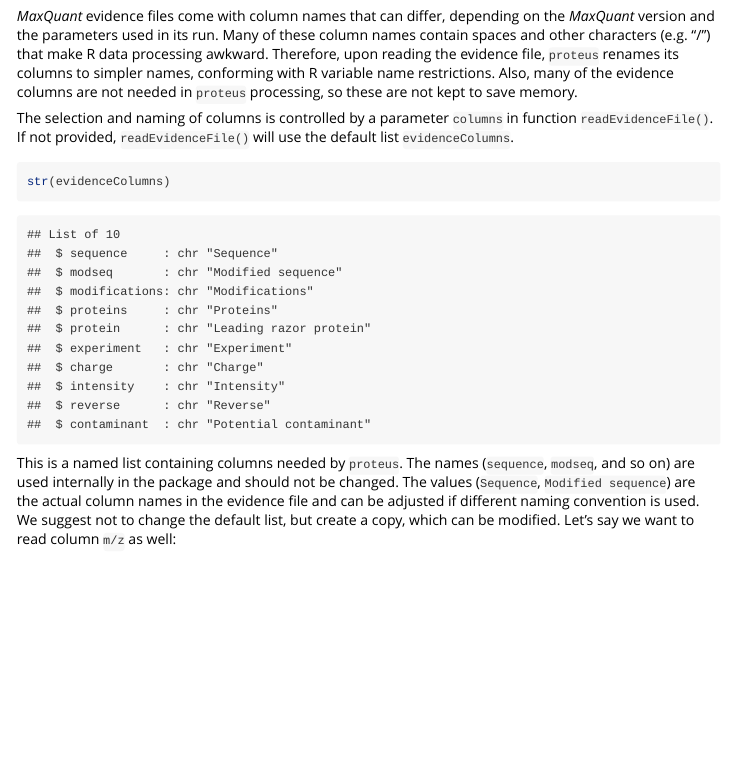
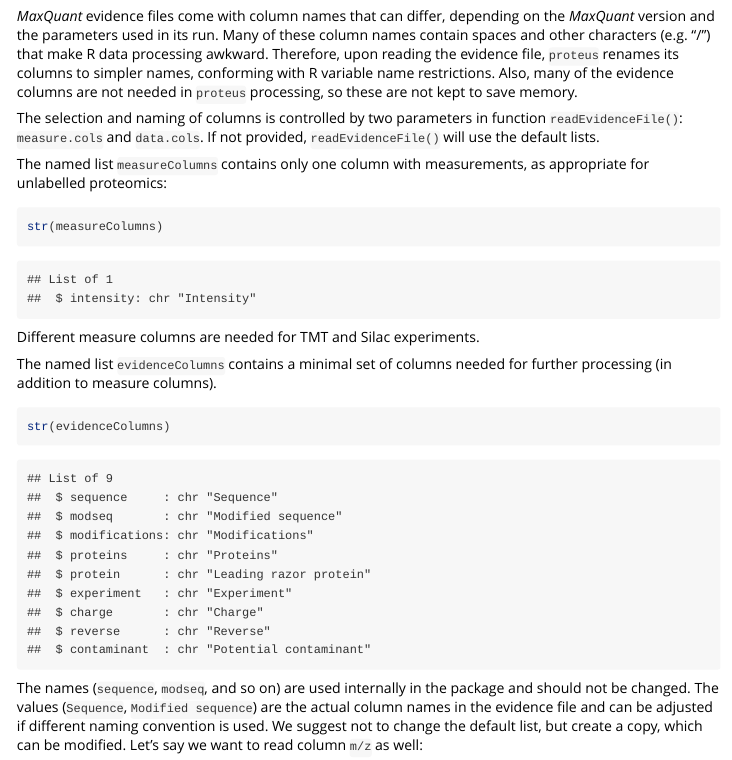
Before and after one commit to bartongroup/Proteus, an R Markdown document (vignettes/tutorial.Rmd): the page in a window 1100 px wide, from 850 px down. Rendered offline with R 4.5, knitr and Pandoc, with nearby package versions; some code elsewhere in the file could not run offline; long lines of code are wrapped.

Commit message:
Adapting to TMT: readEvidenceFile

````diff
--- a/R/func.R
+++ b/R/func.R
@@ -172,13 +191,14 @@
 #' }
 #'
 #' @export
-readEvidenceFile <- function(file, columns=evidenceColumns) {
-  evi <- read.delim(file, header=TRUE, sep="\t", check.names=FALSE, as.is=TRUE, strip.white=TRUE)
+readEvidenceFile <- function(file, measure.cols=measureColumns, data.cols=evidenceColumns) {
 
-  # check if all required columns exist
+  # check if all required columns are in the evidence file
+  evi.cols <- read.delim(file, header=TRUE, sep="\t", check.names=FALSE, as.is=TRUE, strip.white=TRUE, nrows = 1)
+  columns <- c(data.cols, measure.cols)
   missing <- NULL
   for(col in columns) {
-    if(!(col %in% colnames(evi))) missing <- c(missing, paste0("'", col, "'"))
+    if(!(col %in% colnames(evi.cols))) missing <- c(missing, paste0("'", col, "'"))
   }
   if(!is.null(missing))
     stop(paste0("Column(s) ", paste0(missing, collapse=", "), " not found in evidence file ", file))
@@ -189,7 +211,10 @@
   evi$reverse[is.na(evi$reverse)] = ''
   evi$contaminant[is.na(evi$contaminant)] = ''
   evi <- evi[which(evi$contaminant != '+' & evi$reverse != '+'),]
-  evi <- evi[which(!is.na(evi$intensity)),]
+
+  # remove rows that have only NAs in measure columns
+  not.empty <- which(rowSums(!is.na(evi[,names(measure.cols), drop=FALSE])) > 0)
+  evi <- evi[not.empty,]
 }
 
 #' Read peptides or proteinGroups file from MaxQuant
--- a/vignettes/tutorial.Rmd
+++ b/vignettes/tutorial.Rmd
@@ -68,13 +68,23 @@
 
 *MaxQuant* evidence files come with column names that can differ, depending on the *MaxQuant* version and the parameters used in its run. Many of these column names contain spaces and other characters (e.g. "/") that make R data processing awkward. Therefore, upon reading the evidence file, `proteus` renames its columns to simpler names, conforming with R variable name restrictions. Also, many of the evidence columns are not needed in `proteus` processing, so these are not kept to save memory.
 
-The selection and naming of columns is controlled by a parameter `columns` in function `readEvidenceFile()`. If not provided, `readEvidenceFile()` will use the default list `evidenceColumns`.
+The selection and naming of columns is controlled by two parameters in function `readEvidenceFile()`: `measure.cols` and `data.cols`. If not provided, `readEvidenceFile()` will use the default lists.
+
+The named list `measureColumns` contains only one column with measurements, as appropriate for unlabelled proteomics:
+
+```{r str_measure_columns}
+str(measureColumns)
+```
+
+Different measure columns are needed for TMT and Silac experiments.
+
+The named list `evidenceColumns` contains a minimal set of columns needed for further processing (in addition to measure columns).
 
 ```{r str_evidence_columns}
 str(evidenceColumns)
 ```
 
-This is a named list containing columns needed by `proteus`. The names (`sequence`, `modseq`, and so on) are used internally in the package and should not be changed. The values (`Sequence`, `Modified sequence`) are the actual column names in the evidence file and can be adjusted if different naming convention is used. We suggest not to change the default list, but create a copy, which can be modified. Let's say we want to read column `m/z` as well:
+The names (`sequence`, `modseq`, and so on) are used internally in the package and should not be changed. The values (`Sequence`, `Modified sequence`) are the actual column names in the evidence file and can be adjusted if different naming convention is used. We suggest not to change the default list, but create a copy, which can be modified. Let's say we want to read column `m/z` as well:
 
 ```{r my_columns, eval=FALSE}
 myColumns <- c(evidenceColumns, mz="m/z")
````
Also changed, not shown: R/func.R (29 more changed lines), vignettes/tutorial.Rmd (8 more changed lines), 4 other files.
